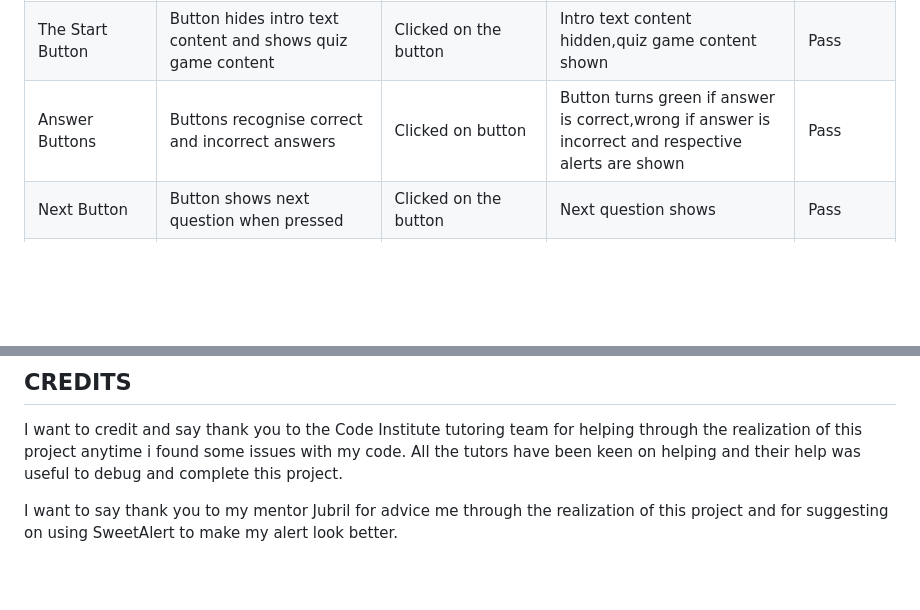
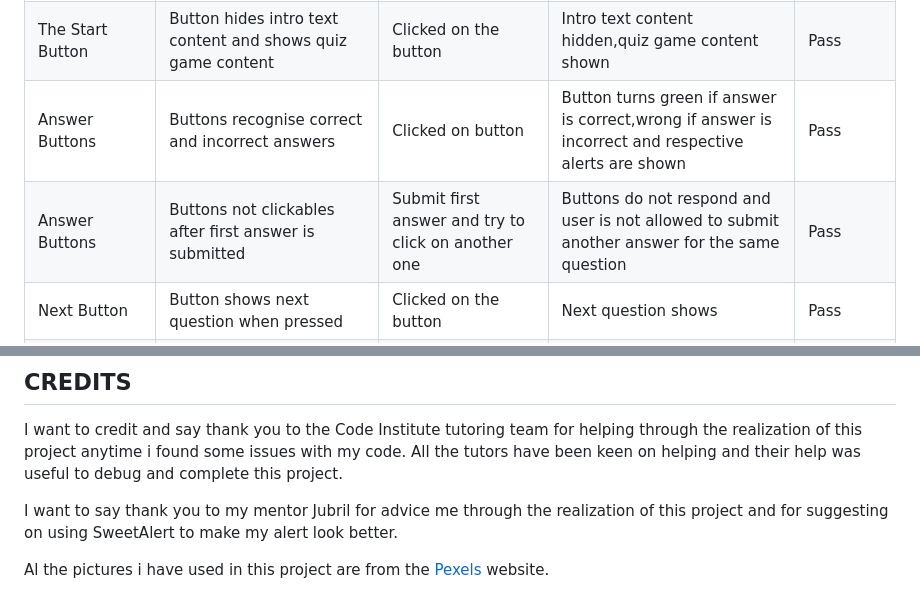
Before and after one commit to alelodato/Pictures-and-Places, a Markdown page: README.md, 2 parts joined by grey strips. Drawn GitHub-style; blank space fills up the shorter version.

Commit message:
finalise readme file

```diff
--- a/README.md
+++ b/README.md
@@ -198,7 +198,8 @@ Full testing was performed on the following devices:
 | --- | --- | --- | --- | --- |
 | The Start Button | Button starts the quiz game | Clicked button | Quiz Game Starts | Pass |
 | The Start Button | Button hides intro text content and shows quiz game content| Clicked on the button | Intro text content hidden,quiz game content shown | Pass |
-| Answer Buttons | Buttons recognise correct and incorrect answers | Clicked on button| Button turns green if answer is correct,wrong if answer is incorrect and respective alerts are shown | Pass |
+| Answer Buttons | Buttons recognise correct and incorrect answers | Clicked on button | Button turns green if answer is correct,wrong if answer is incorrect and respective alerts are shown | Pass |
+| Answer Buttons | Buttons not clickables after first answer is submitted | Submit first answer and try to click on another one | Buttons do not respond and user is not allowed to submit another answer for the same question | Pass |
 | Next Button | Button shows next question when pressed | Clicked on the button | Next question shows | Pass |
 | Quiz questions showing correctly | Each quiz question need to show in random order with respective answer options and quiz image | Press start or next button | The quiz questions are showing in random order with respective image and answer options | Pass |
 | Score Tracker | Keeps track of correct and incorrect answers submit by the user | Answer correct or incorrect answer | Score tracker counter updated | Pass |
@@ -250,3 +251,5 @@ To clone the repository:
 I want to credit and say thank you to the Code Institute tutoring team for helping through the realization of this project anytime i found some issues with my code. All the tutors have been keen on helping and their help was useful to debug and complete this project.
 
 I want to say thank you to my mentor Jubril for advice me through the realization of this project and for suggesting on using SweetAlert to make my alert look better.
+
+Al the pictures i have used in this project are from the [Pexels](https://www.pexels.com/) website.
```
